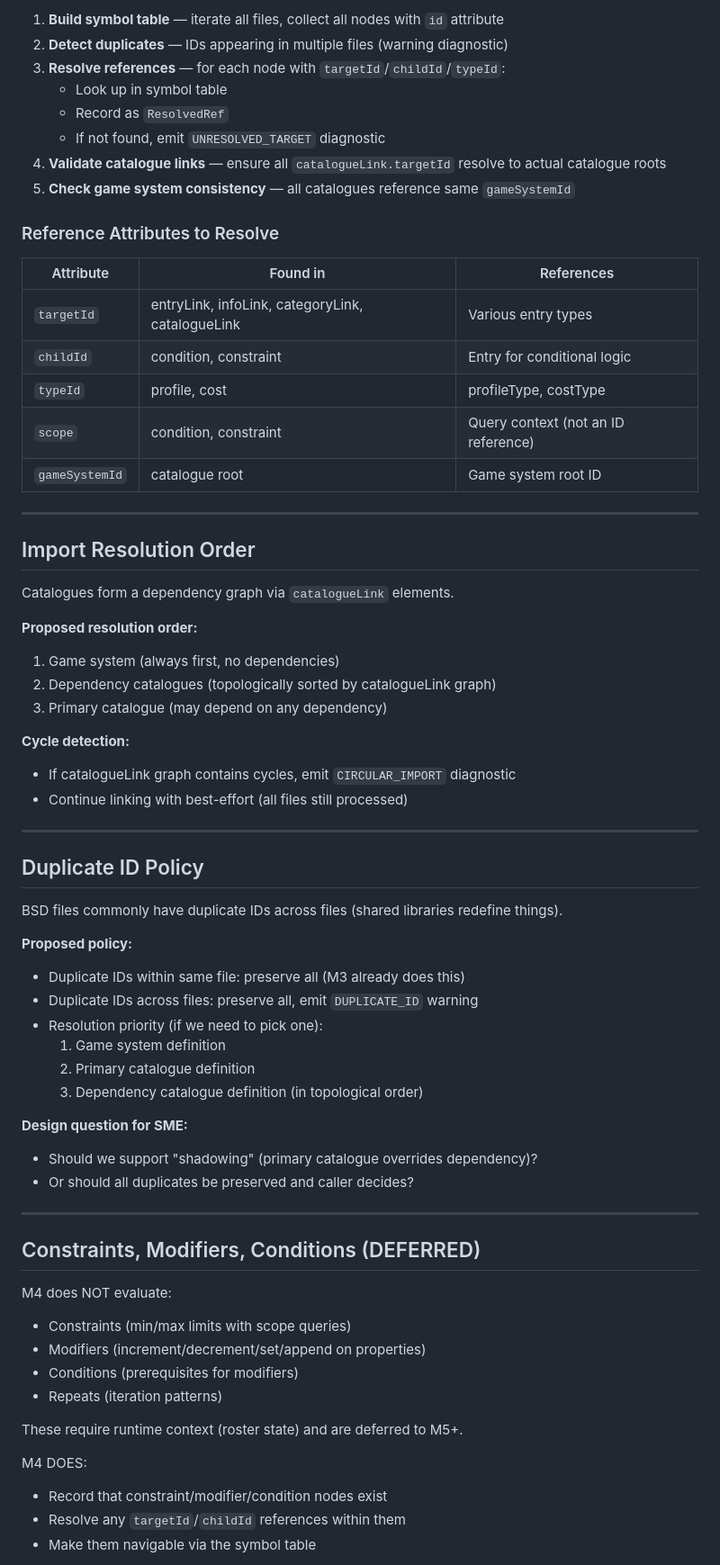
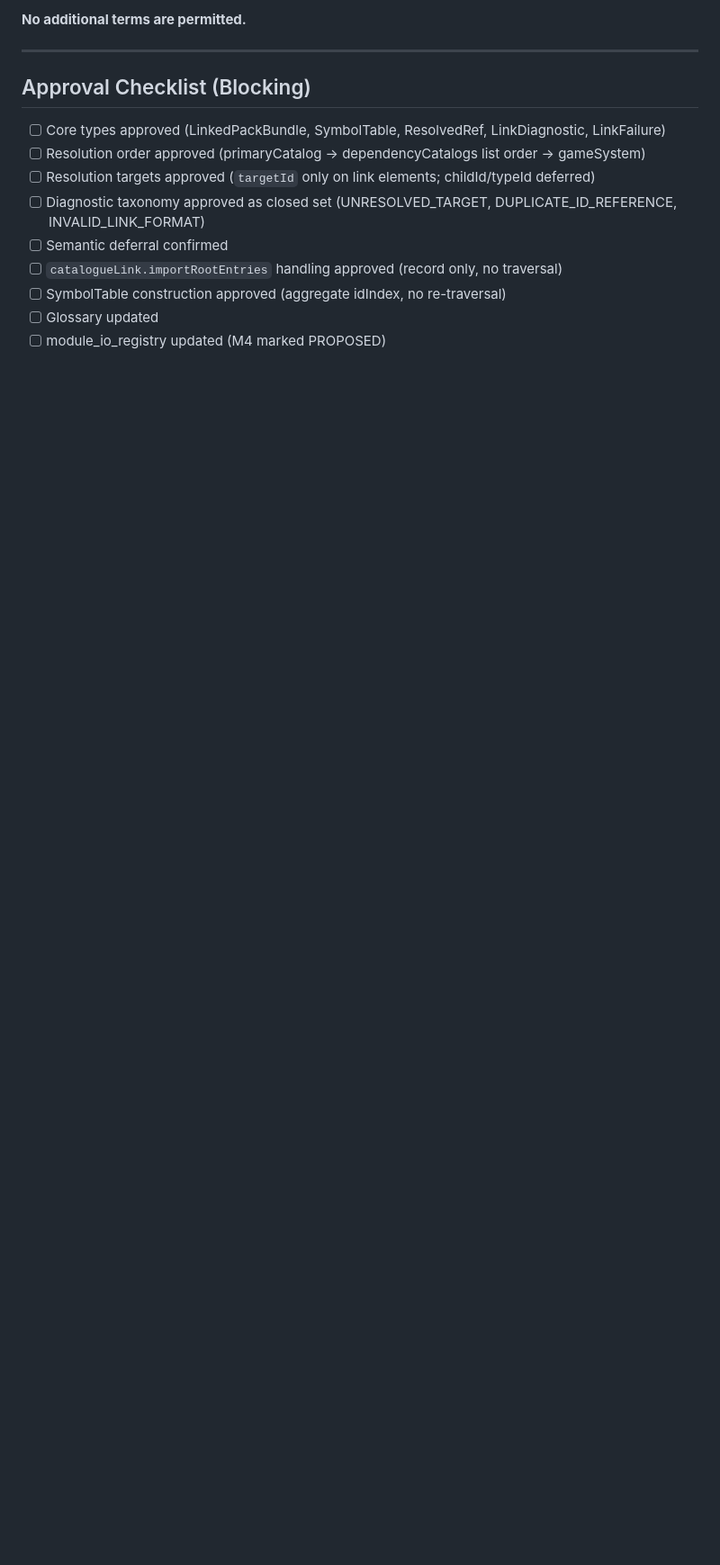
Before and after one commit to Goblin-app-dev/combat-goblin_prime, a Markdown page: docs/phases/phase_2_m4_link_design_proposal.md, the part around one of its changes. Shown at 90% size. Drawn GitHub-style; blank space fills up the shorter version.

```diff
--- a/docs/phases/phase_2_m4_link_design_proposal.md
+++ b/docs/phases/phase_2_m4_link_design_proposal.md
@@ -297,70 +376,17 @@ class LinkService {
 
-1. **Build symbol table** — iterate all files, collect all nodes with `id` attribute
-2. **Detect duplicates** — IDs appearing in multiple files (warning diagnostic)
-3. **Resolve references** — for each node with `targetId`/`childId`/`typeId`:
-   - Look up in symbol table
-   - Record as `ResolvedRef`
-   - If not found, emit `UNRESOLVED_TARGET` diagnostic
-4. **Validate catalogue links** — ensure all `catalogueLink.targetId` resolve to actual catalogue roots
-5. **Check game system consistency** — all catalogues reference same `gameSystemId`
-
-### Reference Attributes to Resolve
-
-| Attribute | Found in | References |
-|-----------|----------|------------|
-| `targetId` | entryLink, infoLink, categoryLink, catalogueLink | Various entry types |
-| `childId` | condition, constraint | Entry for conditional logic |
-| `typeId` | profile, cost | profileType, costType |
-| `scope` | condition, constraint | Query context (not an ID reference) |
-| `gameSystemId` | catalogue root | Game system root ID |
+**No additional terms are permitted.**
 
 ---
 
-## Import Resolution Order
+## Approval Checklist (Blocking)
 
-Catalogues form a dependency graph via `catalogueLink` elements.
+- [ ] Core types approved (LinkedPackBundle, SymbolTable, ResolvedRef, LinkDiagnostic, LinkFailure)
+- [ ] Resolution order approved (primaryCatalog → dependencyCatalogs list order → gameSystem)
+- [ ] Resolution targets approved (`targetId` only on link elements; childId/typeId deferred)
+- [ ] Diagnostic taxonomy approved as closed set (UNRESOLVED_TARGET, DUPLICATE_ID_REFERENCE, INVALID_LINK_FORMAT)
+- [ ] Semantic deferral confirmed
+- [ ] `catalogueLink.importRootEntries` handling approved (record only, no traversal)
+- [ ] SymbolTable construction approved (aggregate idIndex, no re-traversal)
+- [ ] Glossary updated
+- [ ] module_io_registry updated (M4 marked PROPOSED)
 
-**Proposed resolution order:**
-1. Game system (always first, no dependencies)
-2. Dependency catalogues (topologically sorted by catalogueLink graph)
-3. Primary catalogue (may depend on any dependency)
-
-**Cycle detection:**
-- If catalogueLink graph contains cycles, emit `CIRCULAR_IMPORT` diagnostic
-- Continue linking with best-effort (all files still processed)
-
----
-
-## Duplicate ID Policy
-
-BSD files commonly have duplicate IDs across files (shared libraries redefine things).
-
-**Proposed policy:**
-- Duplicate IDs within same file: preserve all (M3 already does this)
-- Duplicate IDs across files: preserve all, emit `DUPLICATE_ID` warning
-- Resolution priority (if we need to pick one):
-  1. Game system definition
-  2. Primary catalogue definition
-  3. Dependency catalogue definition (in topological order)
-
-**Design question for SME:**
-- Should we support "shadowing" (primary catalogue overrides dependency)?
-- Or should all duplicates be preserved and caller decides?
-
----
-
-## Constraints, Modifiers, Conditions (DEFERRED)
-
-M4 does NOT evaluate:
-- Constraints (min/max limits with scope queries)
-- Modifiers (increment/decrement/set/append on properties)
-- Conditions (prerequisites for modifiers)
-- Repeats (iteration patterns)
-
-These require runtime context (roster state) and are deferred to M5+.
-
-M4 DOES:
-- Record that constraint/modifier/condition nodes exist
-- Resolve any `targetId`/`childId` references within them
-- Make them navigable via the symbol table
-
```
Also changed, not shown: other parts of docs/phases/phase_2_m4_link_design_proposal.md (+240 -227 lines), tools/name_audit.md (+9 -1 lines).
